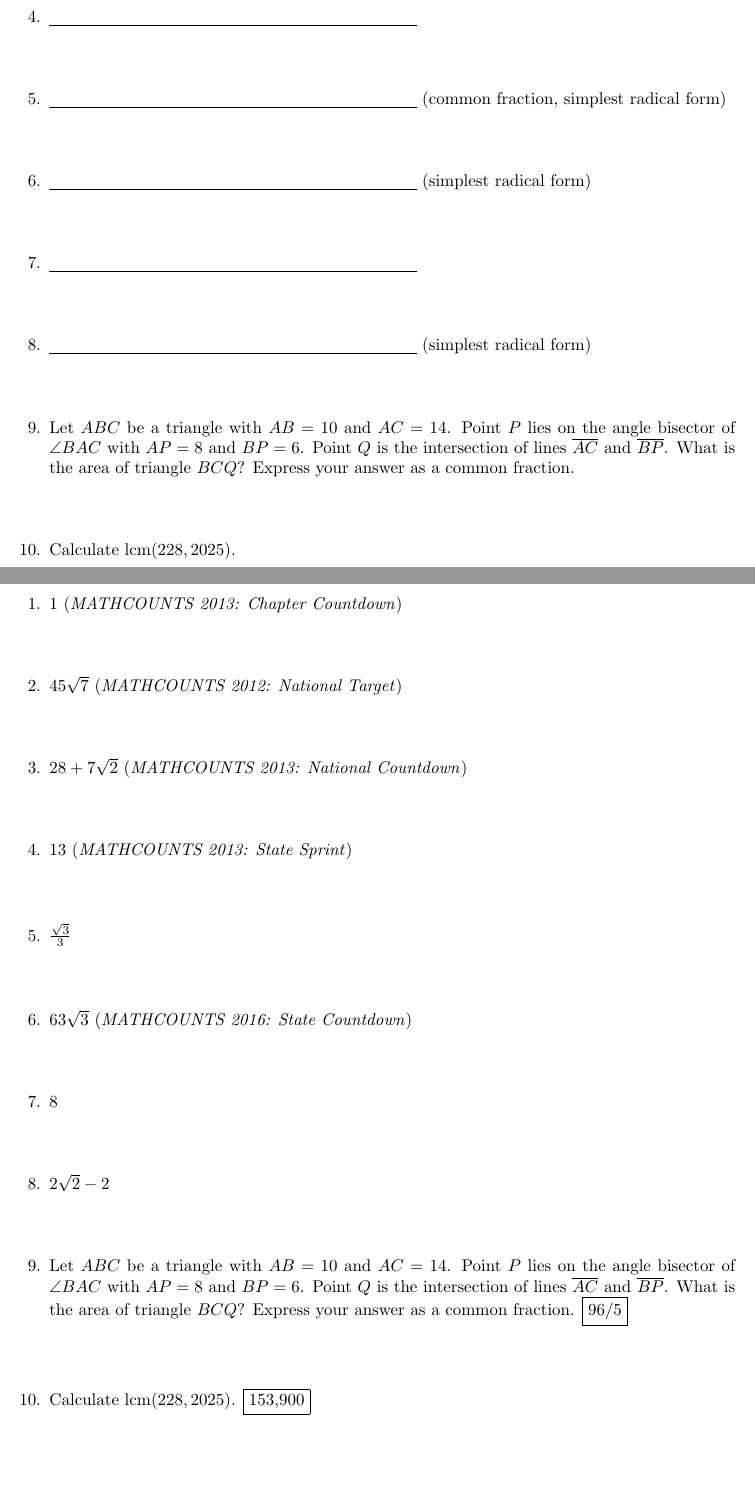
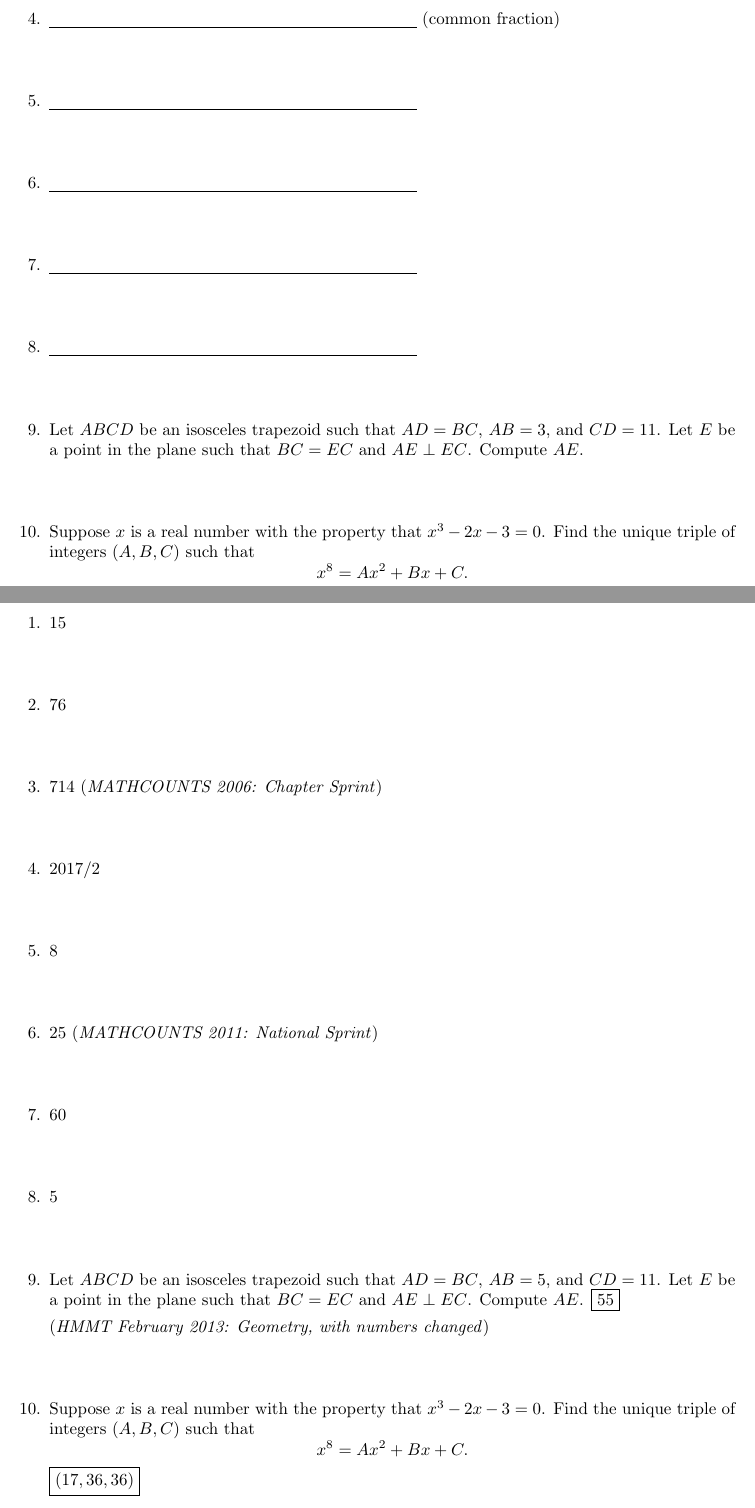
Before and after one commit to azhou5849/notes, a LaTeX document (temporary/mscm.tex): two parts of pages 1 and 2 of 2, joined at a grey line, cut so that both start at the same text, the shorter picture padded with empty space. Compiled offline with pdfLaTeX.

Commit message:
mscm 2025-03-07

```diff
--- a/temporary/mscm.tex
+++ b/temporary/mscm.tex
@@ -16,28 +14,37 @@
 \item \underline{\hspace{3in}}\vspace{1cm}
-\item \underline{\hspace{3in}} (common fraction, simplest radical form)\vspace{1cm}
-\item \underline{\hspace{3in}} (simplest radical form)\vspace{1cm}
 \item \underline{\hspace{3in}}\vspace{1cm}
-\item \underline{\hspace{3in}} (simplest radical form)\vspace{1cm}
-\item Let $ABC$ be a triangle with $AB = 10$ and $AC = 14$. Point $P$ lies on the angle bisector of $\angle BAC$ with $AP = 8$ and $BP = 6$. Point $Q$ is the intersection of lines $\overline{AC}$ and $\overline{BP}$. What is the area of triangle $BCQ$? Express your answer as a common fraction.
+\item \underline{\hspace{3in}} (common fraction)\vspace{1cm}
+\item \underline{\hspace{3in}}\vspace{1cm}
+\item \underline{\hspace{3in}}\vspace{1cm}
+\item \underline{\hspace{3in}}\vspace{1cm}
+\item \underline{\hspace{3in}}\vspace{1cm}
+\item Let $ABCD$ be an isosceles trapezoid such that $AD = BC$, $AB = 3$, and $CD = 11$. Let $E$ be a point in the plane such that $BC = EC$ and $AE\perp EC$. Compute $AE$.
 \vspace{1cm}
-\item Calculate $\operatorname{lcm}(228,2025)$.
+\item Suppose $x$ is a real number with the property that $x^3 - 2x - 3 = 0$. Find the unique triple of integers $(A,B,C)$ such that
+\begin{equation*}
+x^8 = Ax^2 + Bx + C.
+\end{equation*}
 \end{enumerate}
 
 
 \newpage
 
 \begin{enumerate}
-\item $1$ (\emph{MATHCOUNTS 2013: Chapter Countdown})\vspace{1cm}
-\item $45\sqrt{7}$ (\emph{MATHCOUNTS 2012: National Target})\vspace{1cm}
-\item $28 + 7\sqrt{2}$ (\emph{MATHCOUNTS 2013: National Countdown})\vspace{1cm}
-\item $13$ (\emph{MATHCOUNTS 2013: State Sprint}) \vspace{1cm}
-\item $\frac{\sqrt{3}}{3}$\vspace{1cm}
-\item $63\sqrt{3}$ (\emph{MATHCOUNTS 2016: State Countdown})\vspace{1cm}
+\item $15$\vspace{1cm}
+\item $76$\vspace{1cm}
+\item $714$ (\emph{MATHCOUNTS 2006: Chapter Sprint})\vspace{1cm}
+\item $2017/2$\vspace{1cm}
 \item $8$\vspace{1cm}
-\item $2\sqrt{2} - 2$\vspace{1cm}
-\item Let $ABC$ be a triangle with $AB = 10$ and $AC = 14$. Point $P$ lies on the angle bisector of $\angle BAC$ with $AP = 8$ and $BP = 6$. Point $Q$ is the intersection of lines $\overline{AC}$ and $\overline{BP}$. What is the area of triangle $BCQ$? Express your answer as a common fraction. $\boxed{96/5}$
+\item $25$ (\emph{MATHCOUNTS 2011: National Sprint})\vspace{1cm}
+\item $60$\vspace{1cm}
+\item $5$\vspace{1cm}
+\item Let $ABCD$ be an isosceles trapezoid such that $AD = BC$, $AB = 5$, and $CD = 11$. Let $E$ be a point in the plane such that $BC = EC$ and $AE\perp EC$. Compute $AE$. $\boxed{55}$\par (\emph{HMMT February 2013: Geometry, with numbers changed})
 \vspace{1cm}
-\item Calculate $\operatorname{lcm}(228,2025)$. $\boxed{153{,}900}$
+\item Suppose $x$ is a real number with the property that $x^3 - 2x - 3 = 0$. Find the unique triple of integers $(A,B,C)$ such that
+\begin{equation*}
+x^8 = Ax^2 + Bx + C.
+\end{equation*}
+$\boxed{(17,36,36)}$
 \end{enumerate}
 
 
```
Also changed, not shown: temporary/mscm.pdf, temporary/mscm.tex (2 more changed lines).
